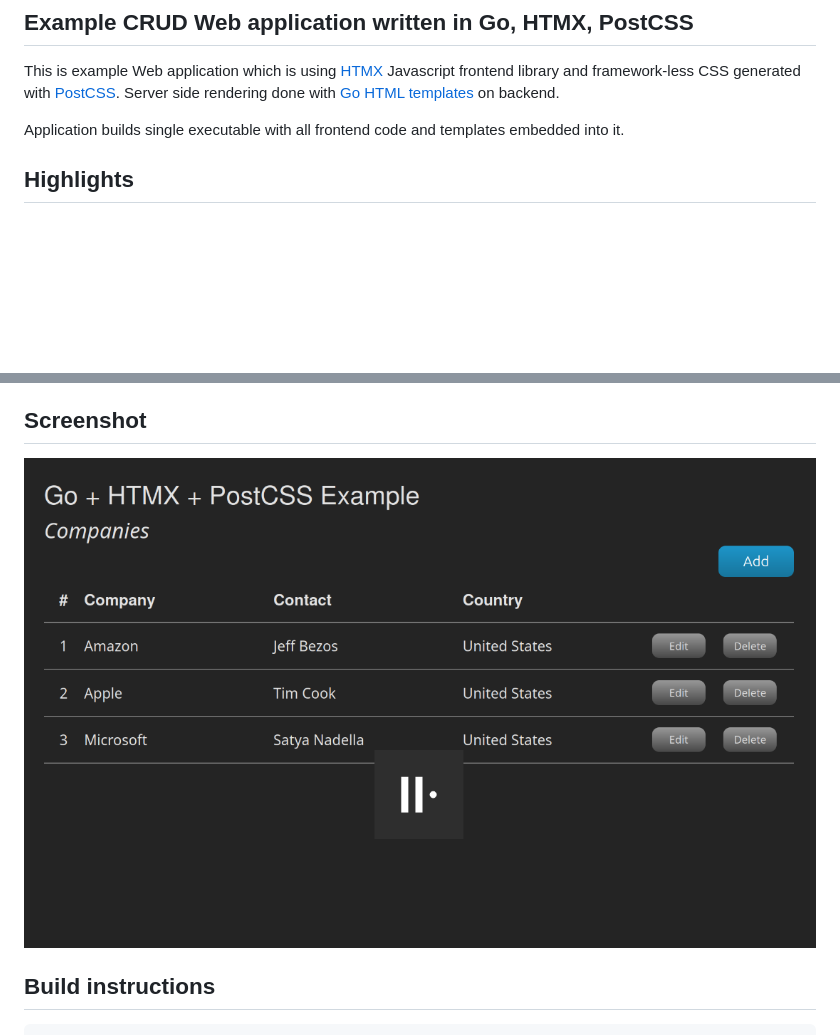
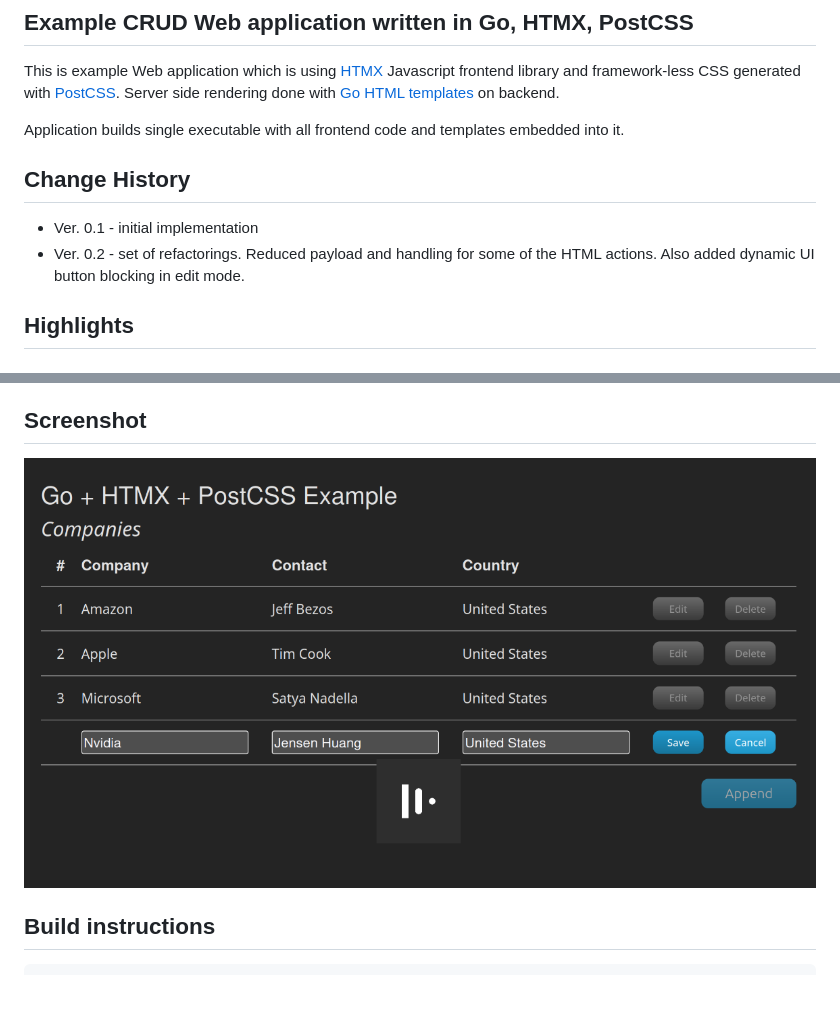
Before and after one commit to apis/go-htmx-post-css-example, a Markdown page: README.md, 2 parts joined by grey strips. GitHub-like rendering; pictures changed too: screenshot.png; blank space fills up the shorter version.

```diff
--- a/README.md
+++ b/README.md
@@ -7,6 +7,11 @@ framework-less CSS generated with [PostCSS](https://postcss.org/). Server side r
 templates](https://pkg.go.dev/html/template) on backend.
 
 Application builds single executable with all frontend code and templates embedded into it.
+
+## Change History
+
+* Ver. 0.1 - initial implementation
+* Ver. 0.2 - set of refactorings. Reduced payload and handling for some of the HTML actions. Also added dynamic UI button blocking in edit mode.
 
 ## Highlights
 
```
